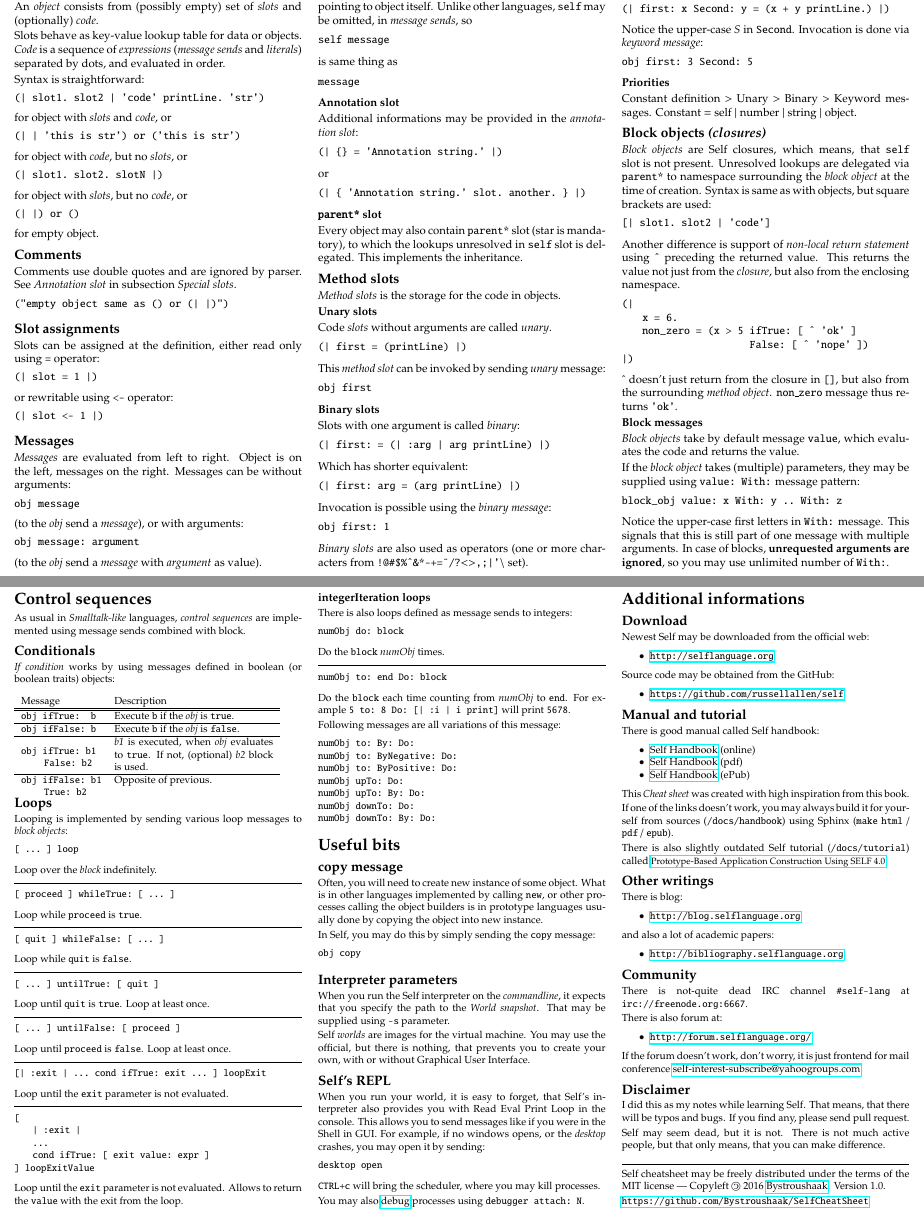
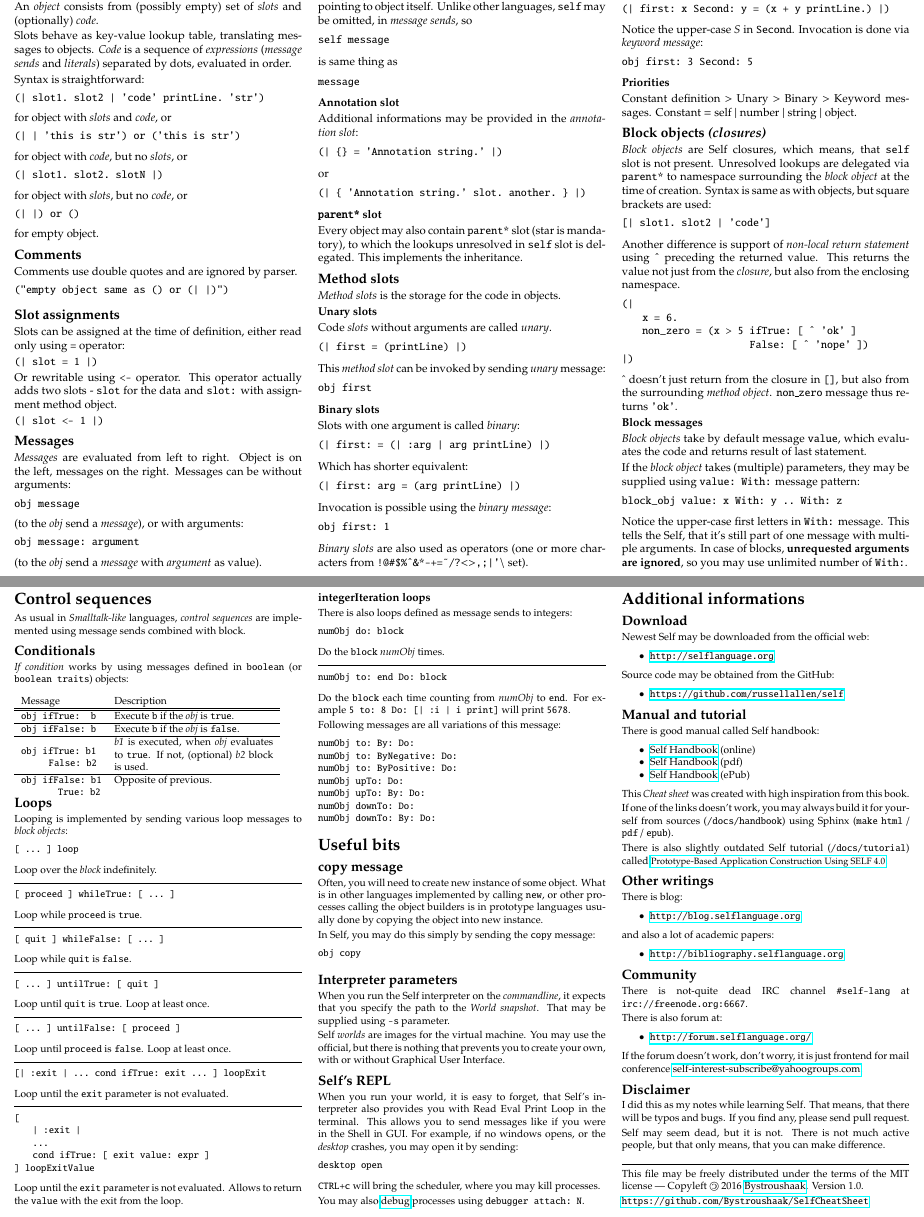
Before and after one commit to SelfBatteries/SelfCheatSheet, a LaTeX document (self_cheatsheet.tex): two parts of pages 1 and 3 of 3, joined at a grey line, cut so that both start at the same text. Compiled offline with pdfLaTeX.

Commit message:
Small fixes in formatting and so.

```diff
--- a/self_cheatsheet.tex
+++ b/self_cheatsheet.tex
@@ -94,16 +93,20 @@
 }
 
 
-% Content =====================================================================
+
+
+% Content %%%%%%%%%%%%%%%%%%%%%%%%%%%%%%%%%%%%%%%%%%%%%%%%%%%%%%%%%%%%%%%%%%%%%
 \begin{document}
 \begin{multicols*}{3}
 \maketitle
 
+
+
+
 \section{Object syntax}
-
 An \textit{object} consists from (possibly empty) set of \textit{slots} and (optionally) \textit{code}.
 
-Slots behave as key-value lookup table for data or objects. \textit{Code} is a sequence of \textit{expressions} (\textit{message sends} and \textit{literals}) separated by dots, and evaluated in order.
+Slots behave as key-value lookup table, translating messages to objects. \textit{Code} is a sequence of \textit{expressions} (\textit{message sends} and \textit{literals}) separated by dots, evaluated in order.
 
 Syntax is straightforward:
 
@@ -135,7 +138,7 @@ for empty object.
 
 \subsection{Comments}
 
-Comments use double quotes and are ignored by parser. See \textit{Annotation slot} in subsection \textit{Special slots}.
+Comments use double quotes and are ignored by parser.
 
 \begin{lstlisting}
 ("empty object same as () or (| |)")
@@ -143,21 +146,15 @@ Comments use double quotes and are ignored by parser. See \textit{Annotation slo
 
 
 
-
 \subsection{Slot assignments}
 
-Slots can be assigned at the definition, either read only using \texttt{=} operator:
+Slots can be assigned at the time of definition, either read only using \texttt{=} operator:
 
-\begin{lstlisting}
-(| slot = 1 |)
-\end{lstlisting}
+\texttt{(| slot = 1 |)}
 
-or rewritable using \texttt{<-} operator: % TODO: operator, really?
+Or rewritable using \texttt{<-} operator. This operator actually adds two slots - \texttt{slot} for the data and \texttt{slot:} with assignment method object.
 
-\begin{lstlisting}
-(| slot <- 1 |)
-\end{lstlisting}
-
+\texttt{(| slot <- 1 |)}
 
 
 
@@ -308,7 +310,7 @@ Another difference is support of \textit{non-local return statement} using \text
 
 \subsubsection{Block messages}
 
-\textit{Block objects} take by default message \texttt{value}, which evaluates the code and returns the value.
+\textit{Block objects} take by default message \texttt{value}, which evaluates the code and returns result of last statement.
 
 If the \textit{block object} takes (multiple) parameters, they may be supplied using \texttt{value:\ With:} message pattern:
 
@@ -316,7 +318,7 @@ If the \textit{block object} takes (multiple) parameters, they may be supplied u
 block_obj value: x With: y .. With: z
 \end{lstlisting}
 
-Notice the upper-case first letters in \texttt{With:} message. This signals that this is still part of one message with multiple arguments. In case of blocks, \textbf{unrequested arguments are ignored}, so you may use unlimited number of \texttt{With:}.
+Notice the upper-case first letters in \texttt{With:} message. This tells the Self, that it's still part of one message with multiple arguments. In case of blocks, \textbf{unrequested arguments are ignored}, so you may use unlimited number of \texttt{With:}.
 
 
 
@@ -529,9 +530,8 @@ As usual in \textit{Smalltalk-like} languages, \textit{control sequences} are im
 
 
 
-
 \subsection{Conditionals}
-\textit{If condition} works by using messages defined in boolean (or boolean traits) objects:
+\textit{If condition} works by using messages defined in \texttt{boolean} (or \texttt{boolean traits}) objects:
 
 \vspace*{0.2cm}
 
@@ -677,7 +676,7 @@ numObj downTo: By: Do:
 \subsection{copy message}
 Often, you will need to create new instance of some object. What is in other languages implemented by calling \texttt{new}, or other processes calling the object builders is in prototype languages usually done by copying the object into new instance.
 
-In Self, you may do this by simply sending the \texttt{copy} message:
+In Self, you may do this simply by sending the \texttt{copy} message:
 
 \begin{lstlisting}
 obj copy
@@ -688,12 +687,12 @@ obj copy
 \subsection{Interpreter parameters}
 When you run the Self interpreter on the \textit{commandline}, it expects that you specify the path to the \textit{World snapshot}. That may be supplied using \texttt{-s} parameter.
 
-Self \textit{worlds} are images for the virtual machine. You may use the official, but there is nothing, that prevents you to create your own, with or without Graphical User Interface.
+Self \textit{worlds} are images for the virtual machine. You may use the official, but there is nothing that prevents you to create your own, with or without Graphical User Interface.
 
 
 
 \subsection{Self's REPL}
-When you run your world, it is easy to forget, that Self's interpreter also provides you with Read Eval Print Loop in the console. This allows you to send messages like if you were in the Shell in GUI. For example, if no windows opens, or the \textit{desktop} crashes, you may open it by sending:
+When you run your world, it is easy to forget, that Self's interpreter also provides you with Read Eval Print Loop in the terminal. This allows you to send messages like if you were in the Shell in GUI. For example, if no windows opens, or the \textit{desktop} crashes, you may open it by sending:
 
 \begin{lstlisting}
 desktop open
@@ -782,7 +785,7 @@ Self may seem dead, but it is not. There is not much active people, but that onl
 \hrule
 \smallskip
 {\small
-Self cheatsheet may be freely distributed under
+This file may be freely distributed under
 the terms of the MIT license ---
 Copyleft \textcopyleft\ \thedate{} \href{http://kitakitsune.org}{\theauthor}. Version 1.0.
 
```
Also changed, not shown: self_cheatsheet.tex (30 more changed lines).
